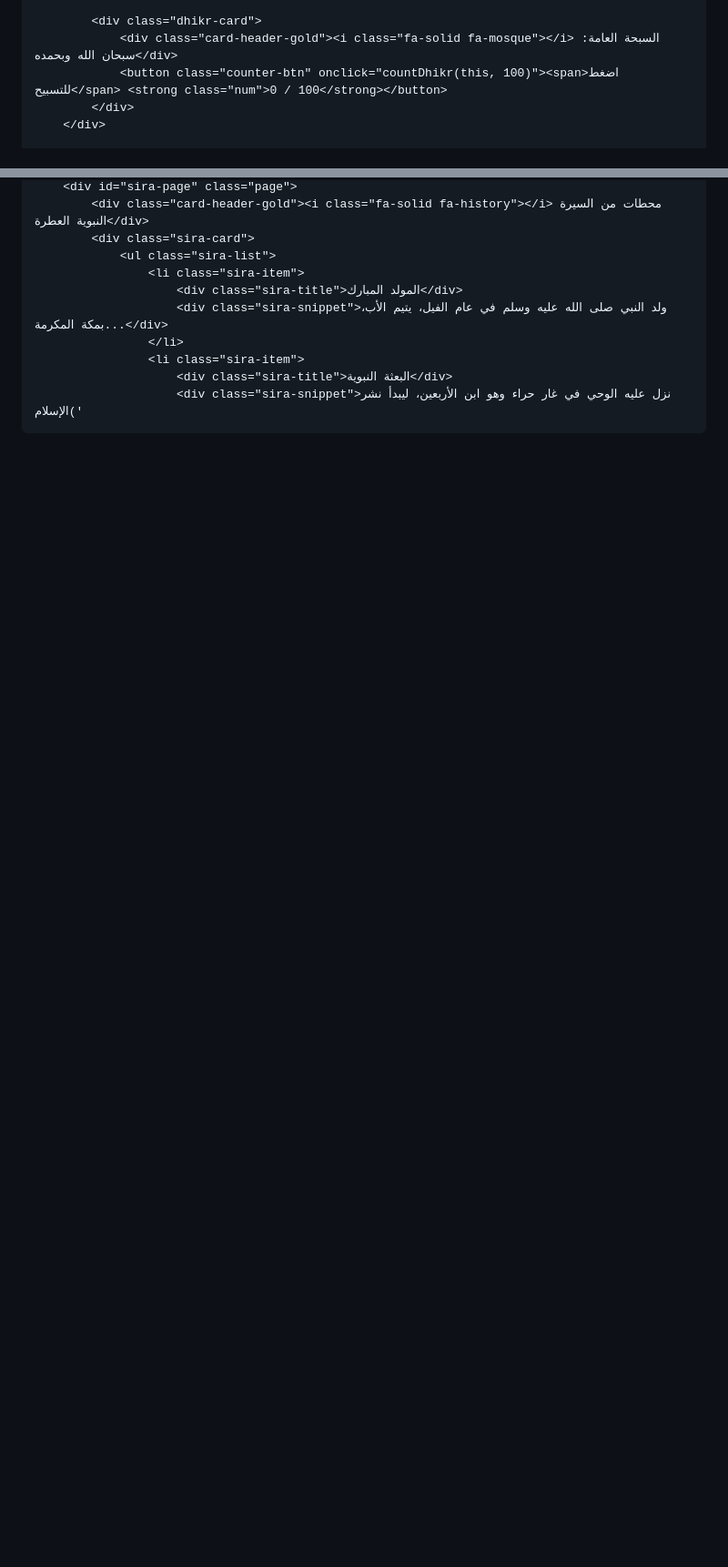
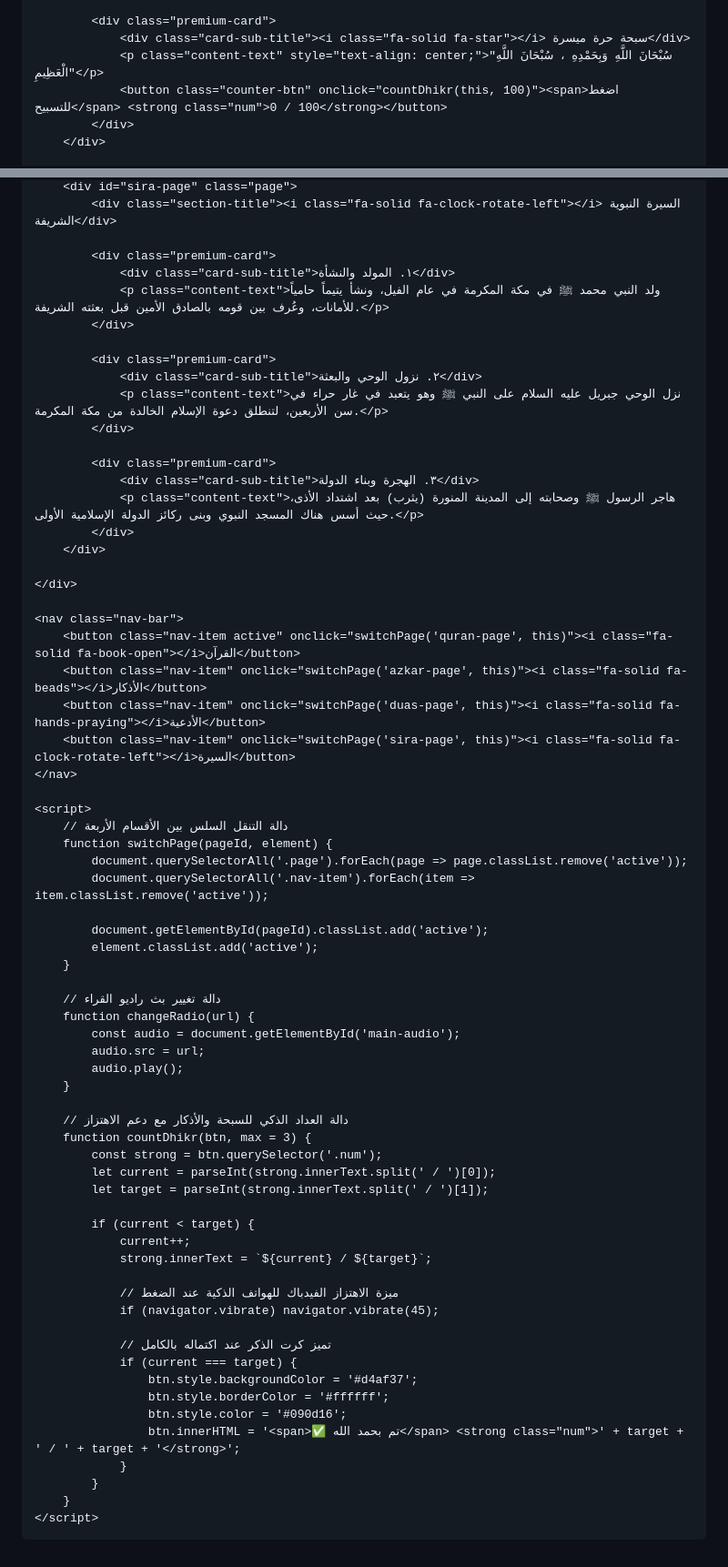
Before and after one commit to CVNPFLh/khouta-appy, a Markdown page: README.md, 2 parts joined by grey strips. Shown at 91% size. Rendered like a GitHub page; blank space fills up the shorter version.

```diff
--- a/README.md
+++ b/README.md
@@ -526,8 +246,9 @@
                 <button class="counter-btn" onclick="countDhikr(this)"><span>اضغط للتسبيح</span> <strong class="num">0 / 3</strong></button>
             </div>
 
-            <div class="dhikr-card">
-                <div class="card-header-gold"><i class="fa-solid fa-mosque"></i> السبحة العامة: سبحان الله وبحمده</div>
+            <div class="premium-card">
+                <div class="card-sub-title"><i class="fa-solid fa-star"></i> سبحة حرة ميسرة</div>
+                <p class="content-text" style="text-align: center;">"سُبْحَانَ اللَّهِ وَبِحَمْدِهِ ، سُبْحَانَ اللَّهِ الْعَظِيمِ"</p>
                 <button class="counter-btn" onclick="countDhikr(this, 100)"><span>اضغط للتسبيح</span> <strong class="num">0 / 100</strong></button>
             </div>
         </div>
@@ -535,11 +275,70 @@
         <div id="sira-page" class="page">
-            <div class="card-header-gold"><i class="fa-solid fa-history"></i> محطات من السيرة النبوية العطرة</div>
-            <div class="sira-card">
-                <ul class="sira-list">
-                    <li class="sira-item">
-                        <div class="sira-title">المولد المبارك</div>
-                        <div class="sira-snippet">ولد النبي صلى الله عليه وسلم في عام الفيل، يتيم الأب، بمكة المكرمة...</div>
-                    </li>
-                    <li class="sira-item">
-                        <div class="sira-title">البعثة النبوية</div>
-                        <div class="sira-snippet">نزل عليه الوحي في غار حراء وهو ابن الأربعين، ليبدأ نشر الإسلام('
+            <div class="section-title"><i class="fa-solid fa-clock-rotate-left"></i> السيرة النبوية الشريفة</div>
+
+            <div class="premium-card">
+                <div class="card-sub-title">١. المولد والنشأة</div>
+                <p class="content-text">ولد النبي محمد ﷺ في مكة المكرمة في عام الفيل، ونشأ يتيماً حامياً للأمانات، وعُرف بين قومه بالصادق الأمين قبل بعثته الشريفة.</p>
+            </div>
+
+            <div class="premium-card">
+                <div class="card-sub-title">٢. نزول الوحي والبعثة</div>
+                <p class="content-text">نزل الوحي جبريل عليه السلام على النبي ﷺ وهو يتعبد في غار حراء في سن الأربعين، لتنطلق دعوة الإسلام الخالدة من مكة المكرمة.</p>
+            </div>
+
+            <div class="premium-card">
+                <div class="card-sub-title">٣. الهجرة وبناء الدولة</div>
+                <p class="content-text">هاجر الرسول ﷺ وصحابته إلى المدينة المنورة (يثرب) بعد اشتداد الأذى، حيث أسس هناك المسجد النبوي وبنى ركائز الدولة الإسلامية الأولى.</p>
+            </div>
+        </div>
+
+    </div>
+
+    <nav class="nav-bar">
+        <button class="nav-item active" onclick="switchPage('quran-page', this)"><i class="fa-solid fa-book-open"></i>القرآن</button>
+        <button class="nav-item" onclick="switchPage('azkar-page', this)"><i class="fa-solid fa-beads"></i>الأذكار</button>
+        <button class="nav-item" onclick="switchPage('duas-page', this)"><i class="fa-solid fa-hands-praying"></i>الأدعية</button>
+        <button class="nav-item" onclick="switchPage('sira-page', this)"><i class="fa-solid fa-clock-rotate-left"></i>السيرة</button>
+    </nav>
+
+    <script>
+        // دالة التنقل السلس بين الأقسام الأربعة
+        function switchPage(pageId, element) {
+            document.querySelectorAll('.page').forEach(page => page.classList.remove('active'));
+            document.querySelectorAll('.nav-item').forEach(item => item.classList.remove('active'));
+
+            document.getElementById(pageId).classList.add('active');
+            element.classList.add('active');
+        }
+
+        // دالة تغيير بث راديو القراء
+        function changeRadio(url) {
+            const audio = document.getElementById('main-audio');
+            audio.src = url;
+            audio.play();
+        }
+
+        // دالة العداد الذكي للسبحة والأذكار مع دعم الاهتزاز
+        function countDhikr(btn, max = 3) {
+            const strong = btn.querySelector('.num');
+            let current = parseInt(strong.innerText.split(' / ')[0]);
+            let target = parseInt(strong.innerText.split(' / ')[1]);
+
+            if (current < target) {
+                current++;
+                strong.innerText = `${current} / ${target}`;
+
+                // ميزة الاهتزاز الفيدباك للهواتف الذكية عند الضغط
+                if (navigator.vibrate) navigator.vibrate(45);
+
+                // تميز كرت الذكر عند اكتماله بالكامل
+                if (current === target) {
+                    btn.style.backgroundColor = '#d4af37';
+                    btn.style.borderColor = '#ffffff';
+                    btn.style.color = '#090d16';
+                    btn.innerHTML = '<span>✅ تم بحمد الله</span> <strong class="num">' + target + ' / ' + target + '</strong>';
+                }
+            }
+        }
+    </script>
+</body>
+</html>
```
Also changed, not shown: other parts of README.md (+108 -369 lines).
